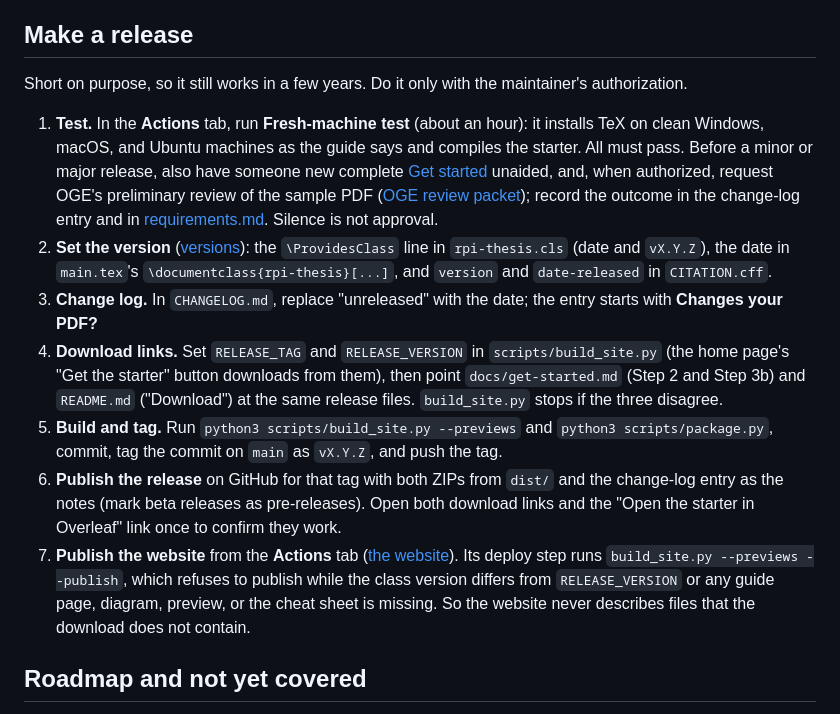
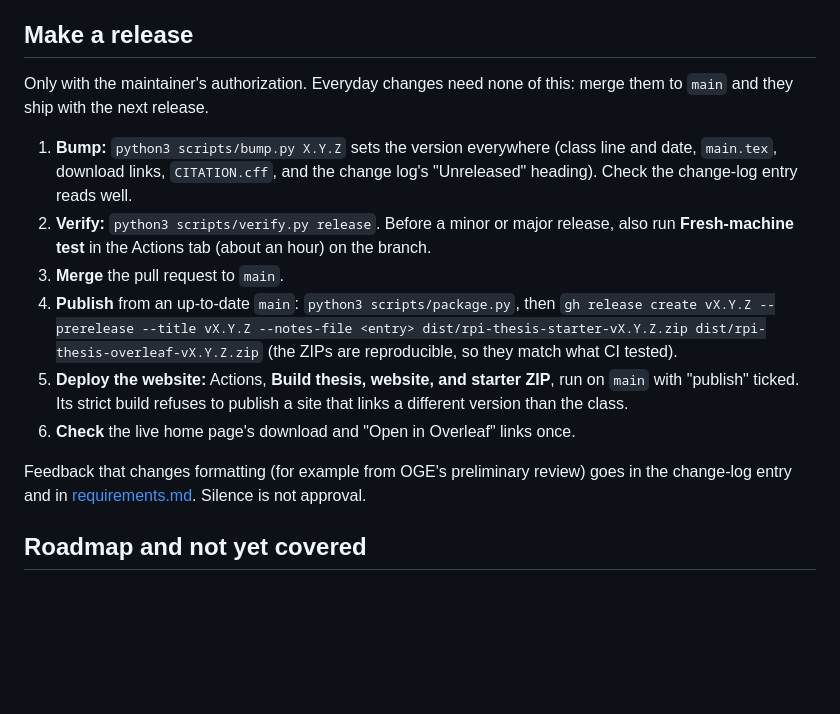
Before and after one commit to diyanko/rpi-thesis-toolkit, a Markdown page: docs/project/maintenance.md, the part around the change. GitHub-like rendering; blank space fills up the shorter version.

Commit message:
docs(project): verify modes in AGENTS.md and a shorter release checklist
Co-Authored-By: Claude Opus 5.5 <noreply@anthropic.com>

```diff
--- a/docs/project/maintenance.md
+++ b/docs/project/maintenance.md
@@ -400,42 +400,29 @@ One version number, everywhere a student or maintainer might look:
 
 ## Make a release
 
-Short on purpose, so it still works in a few years. Do it only with the
-maintainer's authorization.
+Only with the maintainer's authorization. Everyday changes need none of this:
+merge them to `main` and they ship with the next release.
 
-1. **Test.** In the **Actions** tab, run **Fresh-machine test** (about an
-   hour): it installs TeX on clean Windows, macOS, and Ubuntu machines as the
-   guide says and compiles the starter. All must pass. Before a minor or
-   major release, also have someone new complete [Get started](../get-started.md)
-   unaided, and, when authorized, request OGE's preliminary review of the
-   sample PDF ([OGE review packet](#oge-review-packet)); record the outcome in
-   the change-log entry and in [requirements.md](requirements.md). Silence is
-   not approval.
-2. **Set the version** ([versions](#versions)): the `\ProvidesClass` line in
-   `rpi-thesis.cls` (date and `vX.Y.Z`), the date in `main.tex`'s
-   `\documentclass{rpi-thesis}[...]`, and `version` and `date-released` in
-   `CITATION.cff`.
-3. **Change log.** In `CHANGELOG.md`, replace "unreleased" with the date; the
-   entry starts with **Changes your PDF?**
-4. **Download links.** Set `RELEASE_TAG` and `RELEASE_VERSION` in
-   `scripts/build_site.py` (the home page's "Get the starter" button downloads
-   from them), then point
-   `docs/get-started.md` (Step 2 and Step 3b) and `README.md` ("Download") at
-   the same release files. `build_site.py` stops if the three disagree.
-5. **Build and tag.** Run `python3 scripts/build_site.py --previews` and
-   `python3 scripts/package.py`, commit, tag the commit on `main` as
-   `vX.Y.Z`, and push the tag.
-6. **Publish the release** on GitHub for that tag with both ZIPs from
-   `dist/` and the change-log entry as the notes (mark beta releases as
-   pre-releases). Open both download links and the "Open the starter in
-   Overleaf" link once to confirm they work.
-7. **Publish the website** from the **Actions** tab ([the website](#the-website)).
-   Its deploy step runs `build_site.py --previews --publish`, which refuses
-   to publish while the class version differs from `RELEASE_VERSION` or any
-   guide page, diagram, preview, or the cheat sheet is missing. So the
-   website never describes files that the download does not contain.
+1. **Bump:** `python3 scripts/bump.py X.Y.Z` sets the version everywhere (class
+   line and date, `main.tex`, download links, `CITATION.cff`, and the change
+   log's "Unreleased" heading). Check the change-log entry reads well.
+2. **Verify:** `python3 scripts/verify.py release`. Before a minor or major
+   release, also run **Fresh-machine test** in the Actions tab (about an hour)
+   on the branch.
+3. **Merge** the pull request to `main`.
+4. **Publish** from an up-to-date `main`: `python3 scripts/package.py`, then
+   `gh release create vX.Y.Z --prerelease --title vX.Y.Z --notes-file <entry>
+   dist/rpi-thesis-starter-vX.Y.Z.zip dist/rpi-thesis-overleaf-vX.Y.Z.zip`
+   (the ZIPs are reproducible, so they match what CI tested).
+5. **Deploy the website:** Actions, **Build thesis, website, and starter ZIP**,
+   run on `main` with "publish" ticked. Its strict build refuses to publish a
+   site that links a different version than the class.
+6. **Check** the live home page's download and "Open in Overleaf" links once.
 
-<!-- Maintainer: at each release, add date-released (YYYY-MM-DD) to CITATION.cff. -->
+Feedback that changes formatting (for example from OGE's preliminary review)
+goes in the change-log entry and in [requirements.md](requirements.md).
+Silence is not approval.
+
 
 ## Roadmap and not yet covered
 
```
Also changed, not shown: AGENTS.md (+20 -13 lines).
